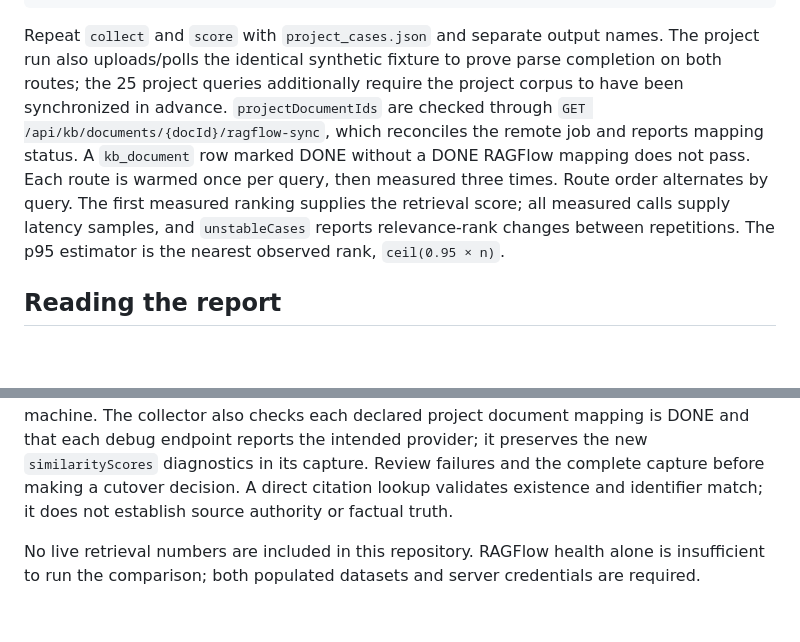
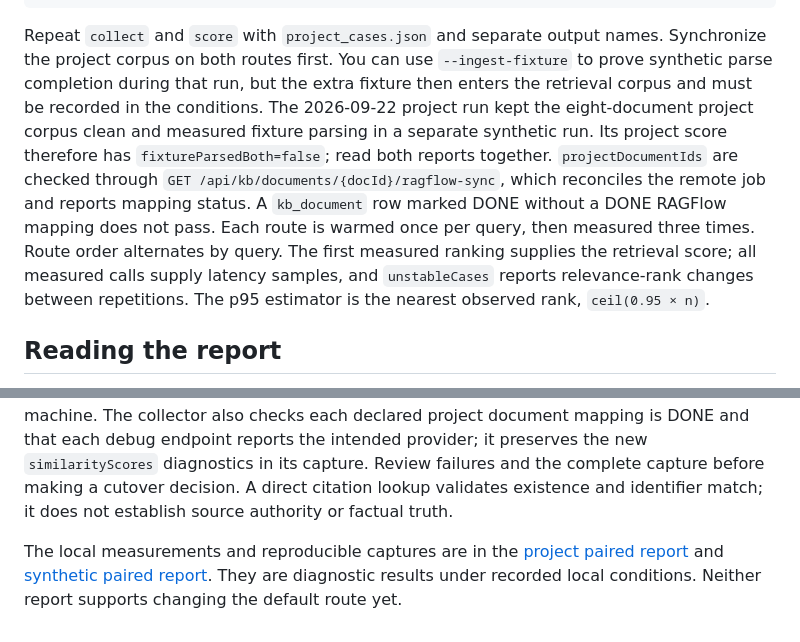
Before and after one commit to Zwymemory/deepresearch, a Markdown page: integrations/ragflow/README.md, 2 parts joined by grey strips. Drawn GitHub-style; blank space fills up the shorter version.

Commit message:
docs: link completed retrieval evaluations

````diff
--- a/integrations/ragflow/README.md
+++ b/integrations/ragflow/README.md
@@ -45,7 +45,7 @@ python3 integrations/ragflow/paired_eval.py score \
   --output /tmp/ragflow-synthetic-report.json
 ```
 
-Repeat `collect` and `score` with `project_cases.json` and separate output names. The project run also uploads/polls the identical synthetic fixture to prove parse completion on both routes; the 25 project queries additionally require the project corpus to have been synchronized in advance. `projectDocumentIds` are checked through `GET /api/kb/documents/{docId}/ragflow-sync`, which reconciles the remote job and reports mapping status. A `kb_document` row marked DONE without a DONE RAGFlow mapping does not pass. Each route is warmed once per query, then measured three times. Route order alternates by query. The first measured ranking supplies the retrieval score; all measured calls supply latency samples, and `unstableCases` reports relevance-rank changes between repetitions. The p95 estimator is the nearest observed rank, `ceil(0.95 × n)`.
+Repeat `collect` and `score` with `project_cases.json` and separate output names. Synchronize the project corpus on both routes first. You can use `--ingest-fixture` to prove synthetic parse completion during that run, but the extra fixture then enters the retrieval corpus and must be recorded in the conditions. The 2026-09-22 project run kept the eight-document project corpus clean and measured fixture parsing in a separate synthetic run. Its project score therefore has `fixtureParsedBoth=false`; read both reports together. `projectDocumentIds` are checked through `GET /api/kb/documents/{docId}/ragflow-sync`, which reconciles the remote job and reports mapping status. A `kb_document` row marked DONE without a DONE RAGFlow mapping does not pass. Each route is warmed once per query, then measured three times. Route order alternates by query. The first measured ranking supplies the retrieval score; all measured calls supply latency samples, and `unstableCases` reports relevance-rank changes between repetitions. The p95 estimator is the nearest observed rank, `ceil(0.95 × n)`.
 
 ## Reading the report
 
@@ -53,4 +53,8 @@ The report includes per-case ranks, HitRate@K, per-query Recall@K, MRR@K, NDCG@K
 
 The migration plan's retrieval thresholds are encoded as gates: at least 25 reviewed project positives, at most one new miss relative to legacy, zero critical new misses, no evidence for negative questions on both paths, every displayed RAGFlow citation resolved to the same real dataset/document/chunk, and new p95 no more than 1.5 times legacy p95 on the same machine. The collector also checks each declared project document mapping is DONE and that each debug endpoint reports the intended provider; it preserves the new `similarityScores` diagnostics in its capture. Review failures and the complete capture before making a cutover decision. A direct citation lookup validates existence and identifier match; it does not establish source authority or factual truth.
 
-No live retrieval numbers are included in this repository. RAGFlow health alone is insufficient to run the comparison; both populated datasets and server credentials are required.
+The local measurements and reproducible captures are in the
+[project paired report](PROJECT_PAIRED_RESULT_2026-09-22.md) and
+[synthetic paired report](SYNTHETIC_PAIRED_RESULT_2026-09-22.md). They are
+diagnostic results under recorded local conditions. Neither report supports
+changing the default route yet.
````
Also changed, not shown: integrations/ragflow/LIVE_SMOKE_2026-09-22.md (+6 -5 lines), integrations/ragflow/PROJECT_PAIRED_ATTEMPT_2026-09-22.md (+4 -0 lines).
